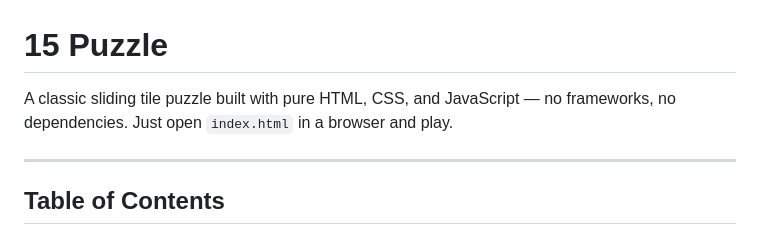
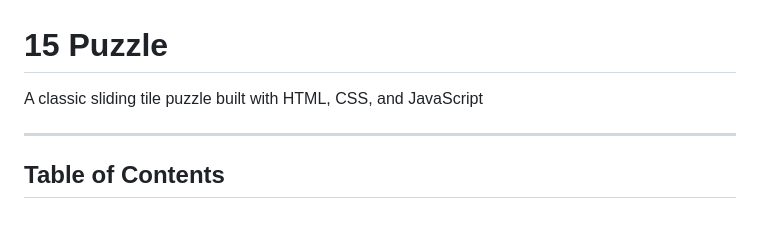
Before and after one commit to dantubhavyasree/15-puzzle, a Markdown page: README.md, the part around the change. Drawn GitHub-style.

```diff
--- a/README.md
+++ b/README.md
@@ -1,6 +1,6 @@
 # 15 Puzzle
 
-A classic sliding tile puzzle built with pure HTML, CSS, and JavaScript — no frameworks, no dependencies. Just open `index.html` in a browser and play.
+A classic sliding tile puzzle built with HTML, CSS, and JavaScript
 
 ---
 
```
